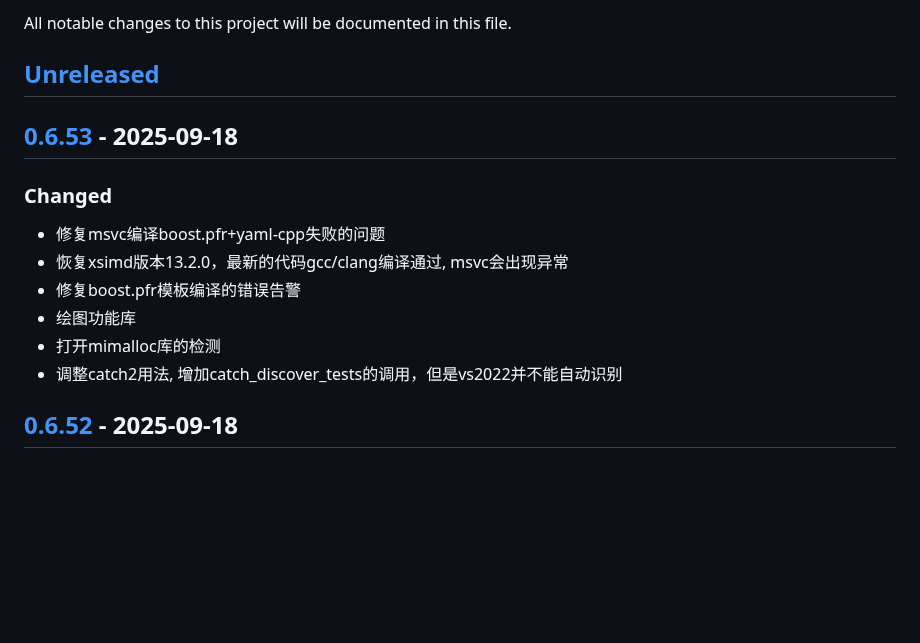
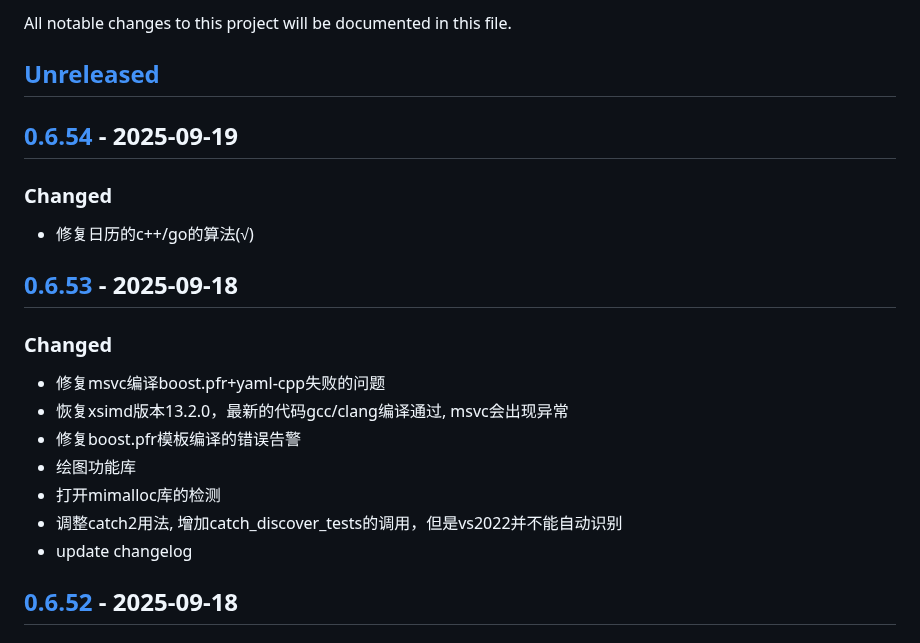
Before and after one commit to quant1x/quant1x, a Markdown page: CHANGELOG.md, the part around one of its changes. Rendered like a GitHub page; blank space fills up the shorter version.

Commit message:
update changelog

```diff
--- a/CHANGELOG.md
+++ b/CHANGELOG.md
@@ -2,6 +2,10 @@
 All notable changes to this project will be documented in this file.
 
 ## [Unreleased]
+
+## [0.6.54] - 2025-09-19
+### Changed
+- 修复日历的c++/go的算法(√)
 
 ## [0.6.53] - 2025-09-18
 ### Changed
@@ -11,6 +15,7 @@ All notable changes to this project will be documented in this file.
 - 绘图功能库
 - 打开mimalloc库的检测
 - 调整catch2用法, 增加catch_discover_tests的调用，但是vs2022并不能自动识别
+- update changelog
 
 ## [0.6.52] - 2025-09-18
 ### Changed
```
Also changed, not shown: other parts of CHANGELOG.md (+2 -1 lines).
